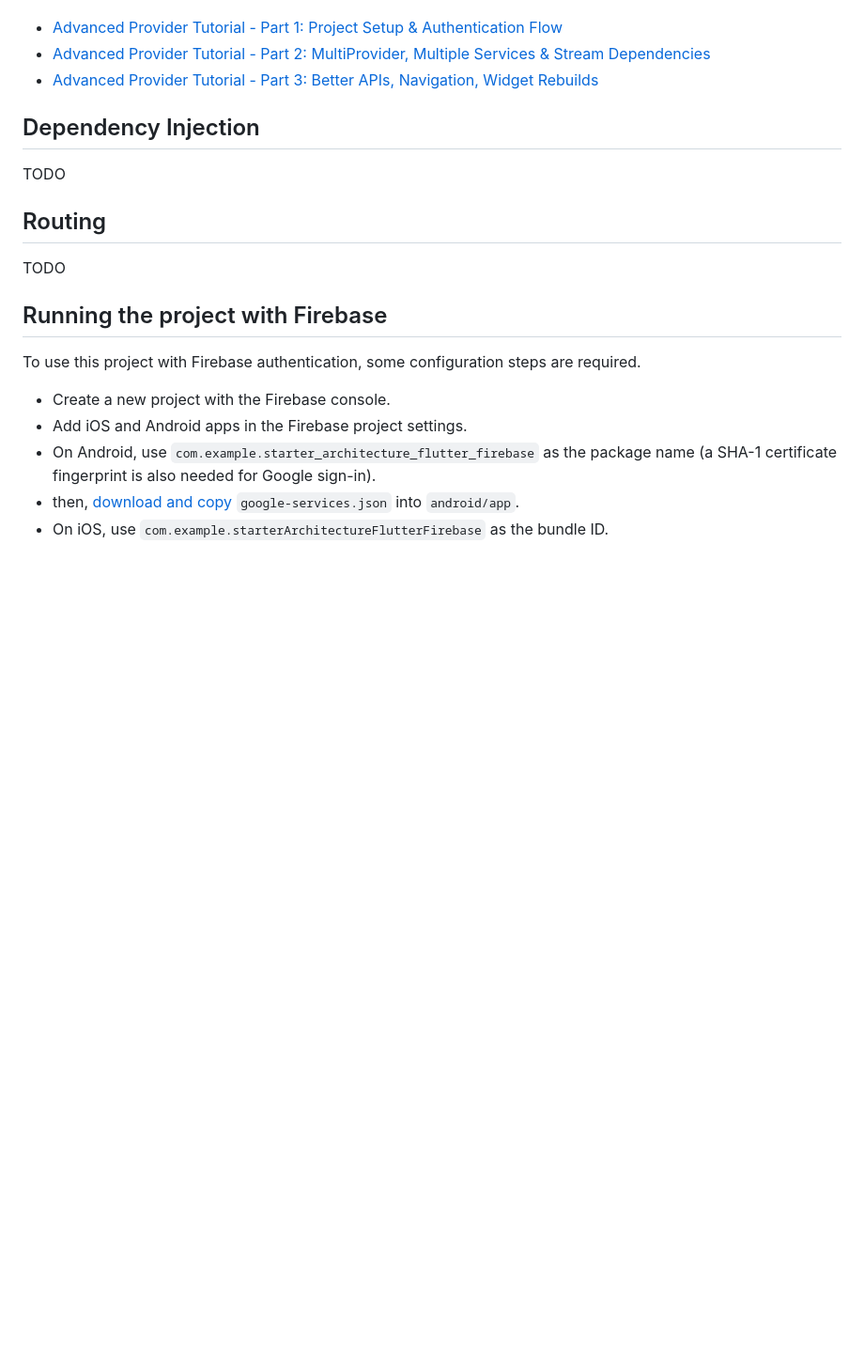
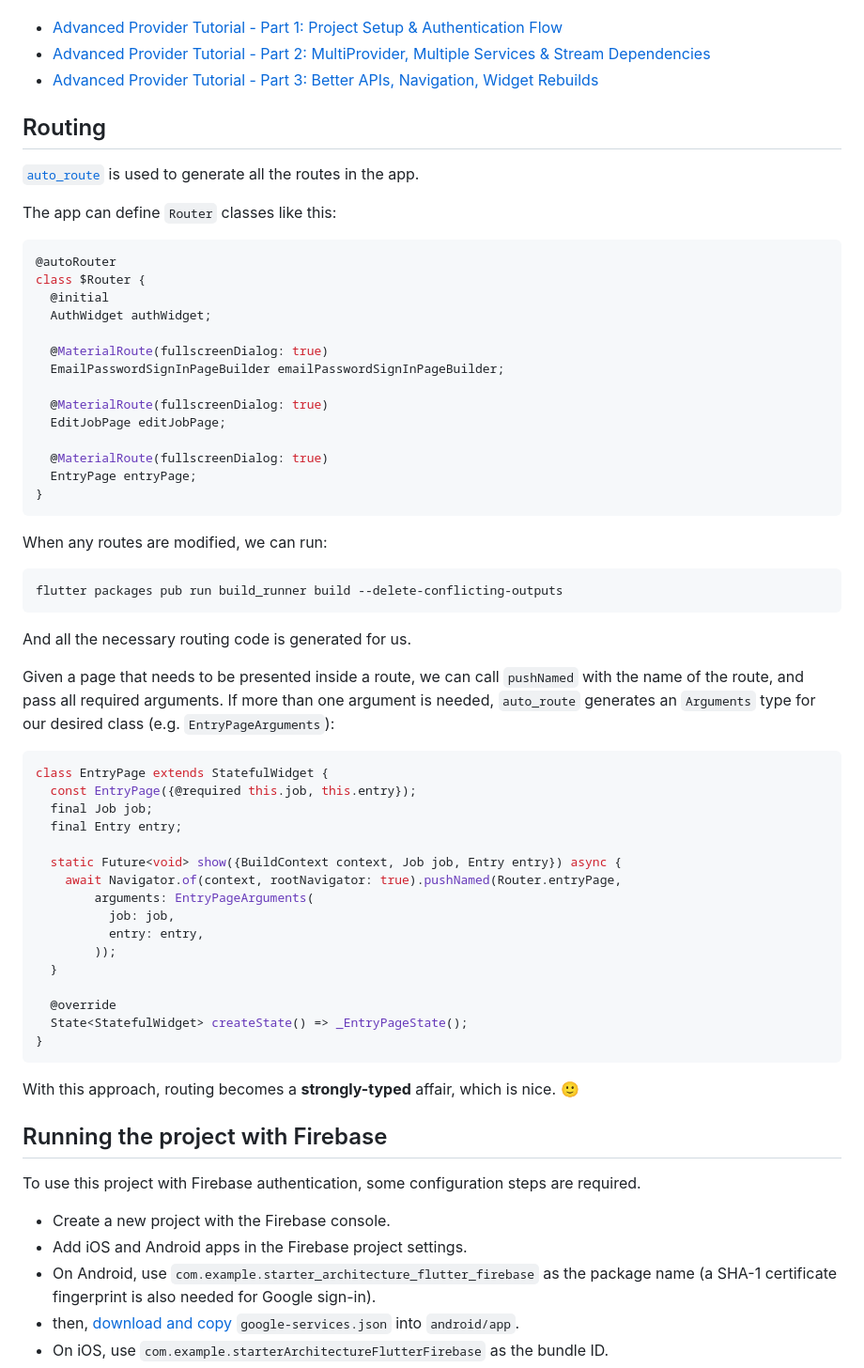
Before and after one commit to bizz84/starter_architecture_flutter_firebase, a Markdown page: README.md, the part around the change printed below. Shown: that part at 94% size. Rendered like a GitHub page; blank space fills up the shorter version.

````diff
--- a/README.md
+++ b/README.md
@@ -122,13 +204,60 @@ For more information about his approach and the problems it solves, see my Advan
 - [Advanced Provider Tutorial - Part 2: MultiProvider, Multiple Services & Stream Dependencies](https://youtu.be/wxN1L3RfulI)
 - [Advanced Provider Tutorial - Part 3: Better APIs, Navigation, Widget Rebuilds](https://youtu.be/B0QX2woHxaU)
 
-## Dependency Injection
-
-TODO
 
 ## Routing
 
-TODO
+[`auto_route`](https://pub.dev/packages/auto_route) is used to generate all the routes in the app.
+
+The app can define `Router` classes like this:
+
+```dart
+@autoRouter
+class $Router {
+  @initial
+  AuthWidget authWidget;
+
+  @MaterialRoute(fullscreenDialog: true)
+  EmailPasswordSignInPageBuilder emailPasswordSignInPageBuilder;
+
+  @MaterialRoute(fullscreenDialog: true)
+  EditJobPage editJobPage;
+
+  @MaterialRoute(fullscreenDialog: true)
+  EntryPage entryPage;
+}
+```
+
+When any routes are modified, we can run:
+
+```
+flutter packages pub run build_runner build --delete-conflicting-outputs
+```
+
+And all the necessary routing code is generated for us.
+
+Given a page that needs to be presented inside a route, we can call `pushNamed` with the name of the route, and pass all required arguments. If more than one argument is needed, `auto_route` generates an `Arguments` type for our desired class (e.g. `EntryPageArguments`):
+
+```dart
+class EntryPage extends StatefulWidget {
+  const EntryPage({@required this.job, this.entry});
+  final Job job;
+  final Entry entry;
+
+  static Future<void> show({BuildContext context, Job job, Entry entry}) async {
+    await Navigator.of(context, rootNavigator: true).pushNamed(Router.entryPage,
+        arguments: EntryPageArguments(
+          job: job,
+          entry: entry,
+        ));
+  }
+
+  @override
+  State<StatefulWidget> createState() => _EntryPageState();
+}
+```
+
+With this approach, routing becomes a **strongly-typed** affair, which is nice. 🙂
 
 ## Running the project with Firebase
 
````
Also changed, not shown: other parts of README.md (+88 -6 lines), media/application-layers.png (added), media/data-and-call-flow.png (deleted).
